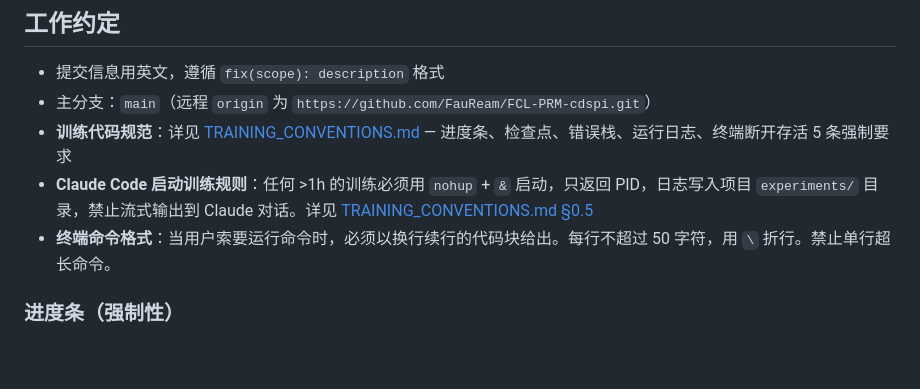
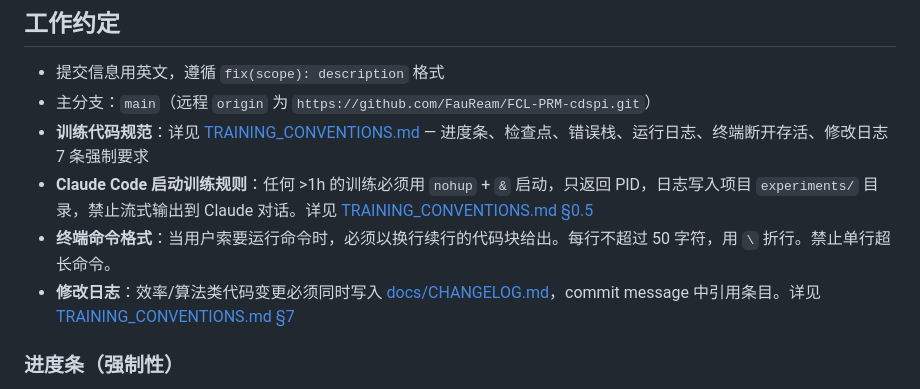
Before and after one commit to FauReam/FCL-PRM-cdspi, a Markdown page: CLAUDE.md, the part around the change. Drawn GitHub-style; blank space fills up the shorter version.

```diff
--- a/CLAUDE.md
+++ b/CLAUDE.md
@@ -93,9 +93,10 @@ python scripts/run_federated.py --config configs/smoke_versaprm.yaml --rounds 5
 ## 工作约定
 - 提交信息用英文，遵循 `fix(scope): description` 格式
 - 主分支：`main`（远程 `origin` 为 `https://github.com/FauReam/FCL-PRM-cdspi.git`）
-- **训练代码规范**：详见 [TRAINING_CONVENTIONS.md](TRAINING_CONVENTIONS.md) — 进度条、检查点、错误栈、运行日志、终端断开存活 5 条强制要求
+- **训练代码规范**：详见 [TRAINING_CONVENTIONS.md](TRAINING_CONVENTIONS.md) — 进度条、检查点、错误栈、运行日志、终端断开存活、修改日志 7 条强制要求
 - **Claude Code 启动训练规则**：任何 >1h 的训练必须用 `nohup` + `&` 启动，只返回 PID，日志写入项目 `experiments/` 目录，禁止流式输出到 Claude 对话。详见 [TRAINING_CONVENTIONS.md §0.5](TRAINING_CONVENTIONS.md#05-claude-code-启动训练程序规则强制性)
 - **终端命令格式**：当用户索要运行命令时，必须以换行续行的代码块给出。每行不超过 50 字符，用 `\` 折行。禁止单行超长命令。
+- **修改日志**：效率/算法类代码变更必须同时写入 [docs/CHANGELOG.md](docs/CHANGELOG.md)，commit message 中引用条目。详见 [TRAINING_CONVENTIONS.md §7](TRAINING_CONVENTIONS.md#7-修改日志-modification-log--效率与算法变更必须记录)
 
 ### 进度条（强制性）
 - tqdm 覆盖 rounds / clients / batches，每层有 desc / total / postfix
```
Also changed, not shown: TRAINING_CONVENTIONS.md (+86 -0 lines), docs/CHANGELOG.md (added, +20 -0 lines).
